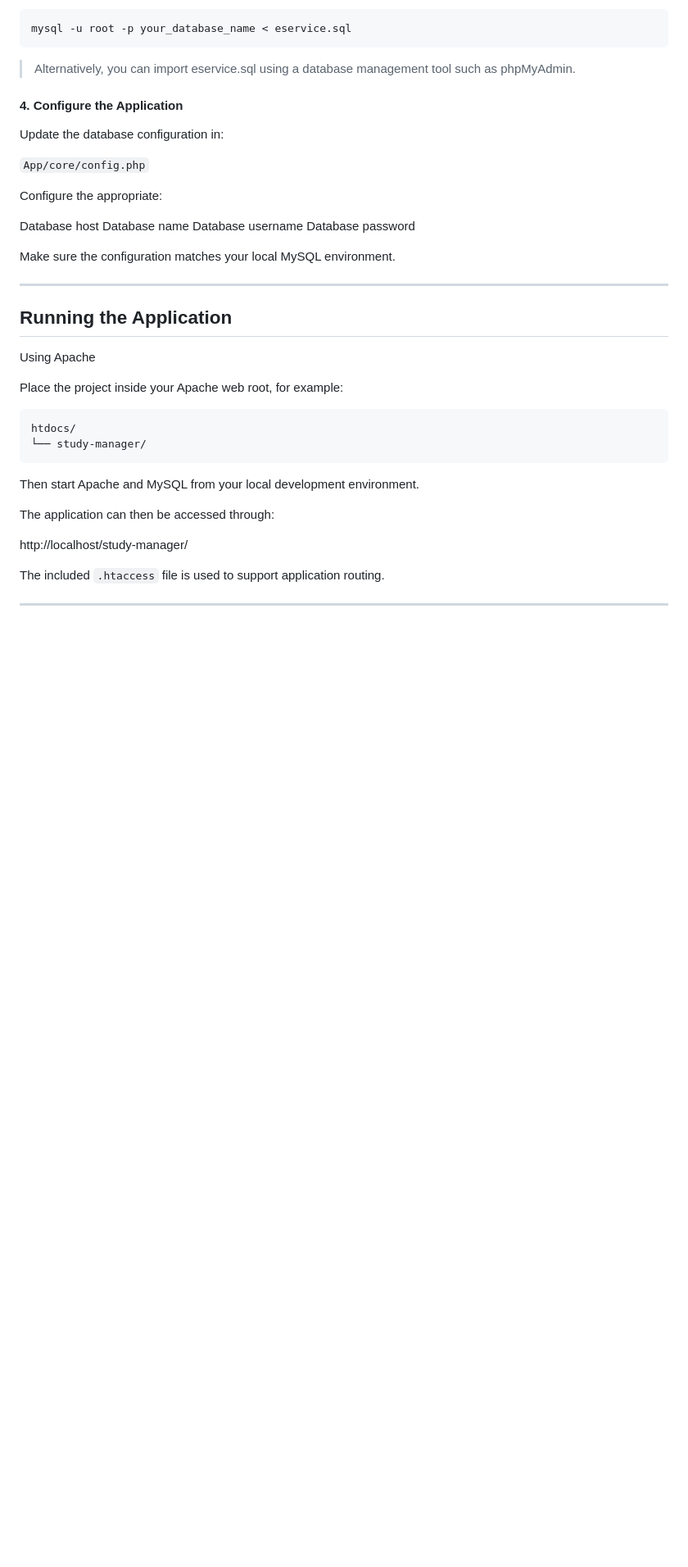
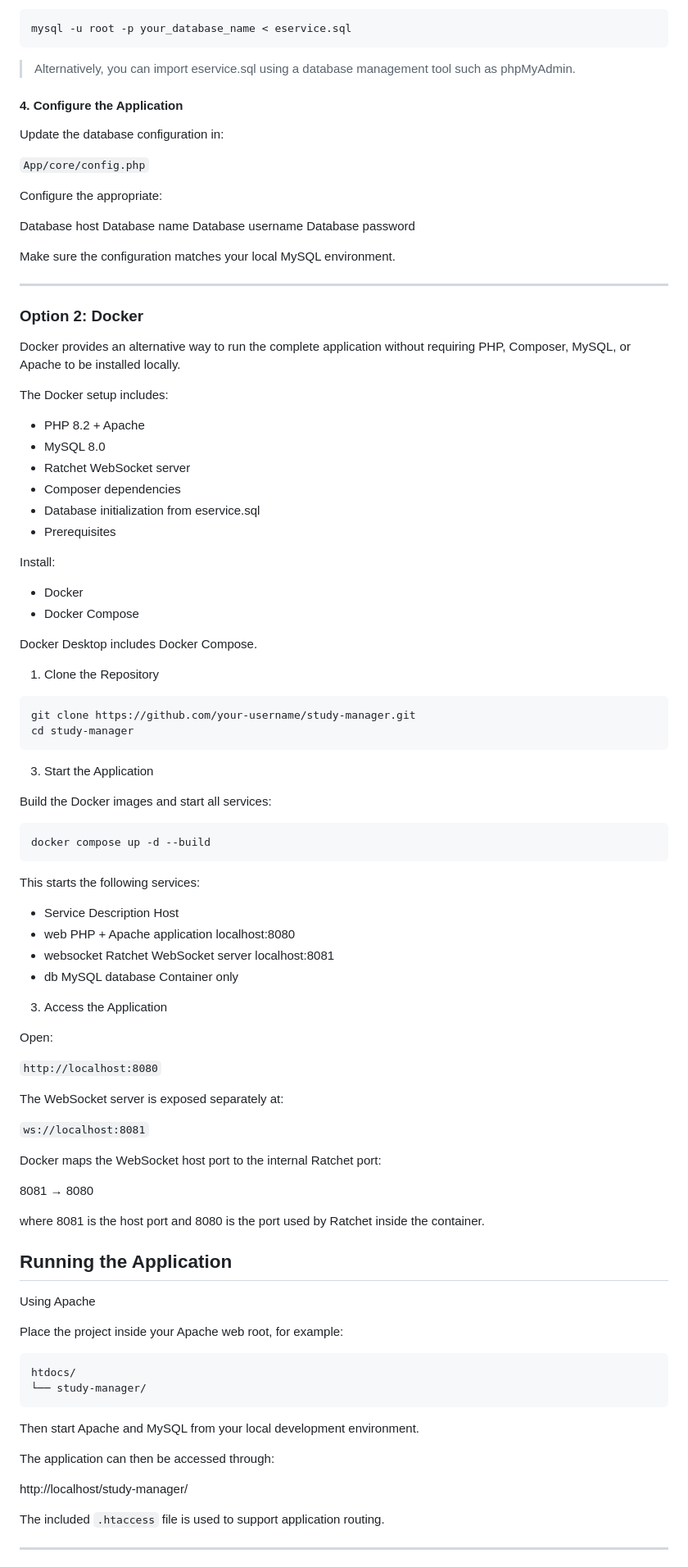
Before and after one commit to ae-saouiqui/study-manager, a Markdown page: README.md, the part around one of its changes. Shown at 82% size. GitHub-like rendering; blank space fills up the shorter version.

````diff
--- a/README.md
+++ b/README.md
@@ -257,6 +265,61 @@ Database password
 Make sure the configuration matches your local MySQL environment.
 
 ---
+
+### Option 2: Docker
+
+Docker provides an alternative way to run the complete application without requiring PHP, Composer, MySQL, or Apache to be installed locally.
+
+The Docker setup includes:
+
+- PHP 8.2 + Apache
+- MySQL 8.0
+- Ratchet WebSocket server
+- Composer dependencies
+- Database initialization from eservice.sql
+- Prerequisites
+
+Install:
+
+- Docker
+- Docker Compose
+
+Docker Desktop includes Docker Compose.
+
+1. Clone the Repository
+```bash
+git clone https://github.com/your-username/study-manager.git
+cd study-manager
+```
+3. Start the Application
+
+Build the Docker images and start all services:
+```bash
+docker compose up -d --build
+```
+This starts the following services:
+
+- Service	Description	Host
+- web	PHP + Apache application	localhost:8080
+- websocket	Ratchet WebSocket server	localhost:8081
+- db	MySQL database	Container only
+3. Access the Application
+
+Open:
+
+`http://localhost:8080`
+
+The WebSocket server is exposed separately at:
+
+`ws://localhost:8081`
+
+Docker maps the WebSocket host port to the internal Ratchet port:
+
+8081 → 8080
+
+where 8081 is the host port and 8080 is the port used by Ratchet inside the container.
+
+
 ## Running the Application
 Using Apache
 
````
Also changed, not shown: other parts of README.md (+9 -11 lines).
